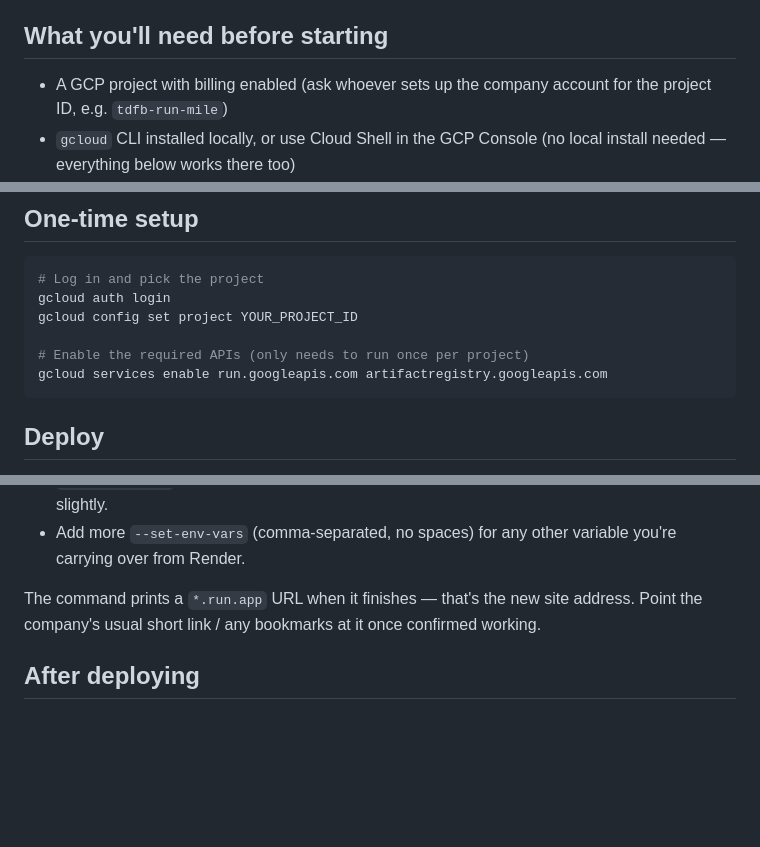
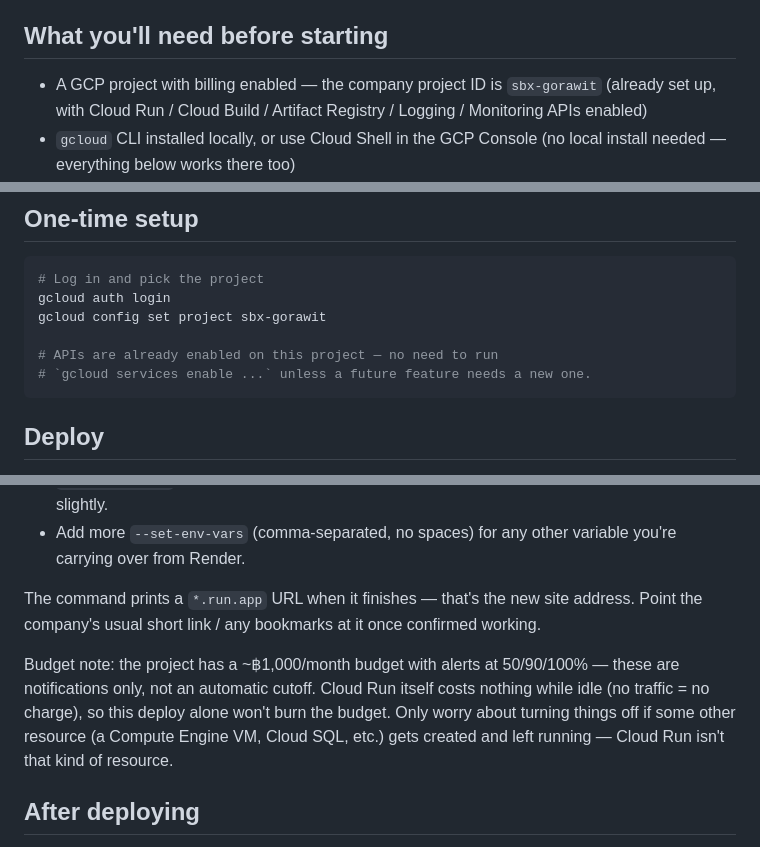
Before and after one commit to tashiko50/Gorawit, a Markdown page: docs/deploy-gcp-cloud-run.md, 3 parts joined by grey strips. GitHub-like rendering; blank space fills up the shorter version.

Commit message:
docs: fill in real GCP project ID (sbx-gorawit) for Cloud Run deploy guide

````diff
--- a/docs/deploy-gcp-cloud-run.md
+++ b/docs/deploy-gcp-cloud-run.md
@@ -7,8 +7,9 @@ an account with permission to create resources in the target project.
 
 ## What you'll need before starting
 
-- A GCP project with billing enabled (ask whoever sets up the company account
-  for the project ID, e.g. `tdfb-run-mile`)
+- A GCP project with billing enabled — the company project ID is
+  `sbx-gorawit` (already set up, with Cloud Run / Cloud Build / Artifact
+  Registry / Logging / Monitoring APIs enabled)
 - `gcloud` CLI installed locally, or use Cloud Shell in the GCP Console (no
   local install needed — everything below works there too)
 - The same environment variable values currently set on Render (check the
@@ -26,10 +27,10 @@ an account with permission to create resources in the target project.
 ```bash
 # Log in and pick the project
 gcloud auth login
-gcloud config set project YOUR_PROJECT_ID
+gcloud config set project sbx-gorawit
 
-# Enable the required APIs (only needs to run once per project)
-gcloud services enable run.googleapis.com artifactregistry.googleapis.com
+# APIs are already enabled on this project — no need to run
+# `gcloud services enable ...` unless a future feature needs a new one.
 ```
 
 ## Deploy
@@ -69,6 +70,13 @@ The command prints a `*.run.app` URL when it finishes — that's the new
 site address. Point the company's usual short link / any bookmarks at it
 once confirmed working.
 
+Budget note: the project has a ~฿1,000/month budget with alerts at
+50/90/100% — these are notifications only, not an automatic cutoff. Cloud
+Run itself costs nothing while idle (no traffic = no charge), so this
+deploy alone won't burn the budget. Only worry about turning things off if
+some other resource (a Compute Engine VM, Cloud SQL, etc.) gets created
+and left running — Cloud Run isn't that kind of resource.
+
 ## After deploying
 
 - Open the printed URL and check the map loads, teams show real km, and the
````
